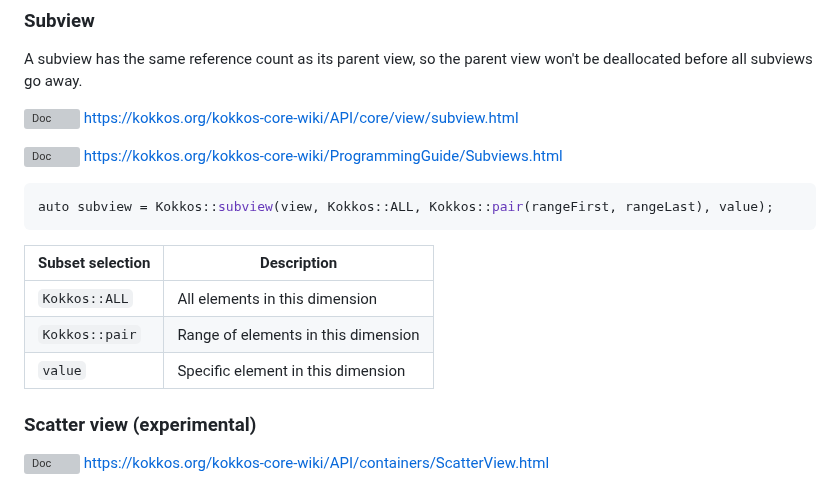
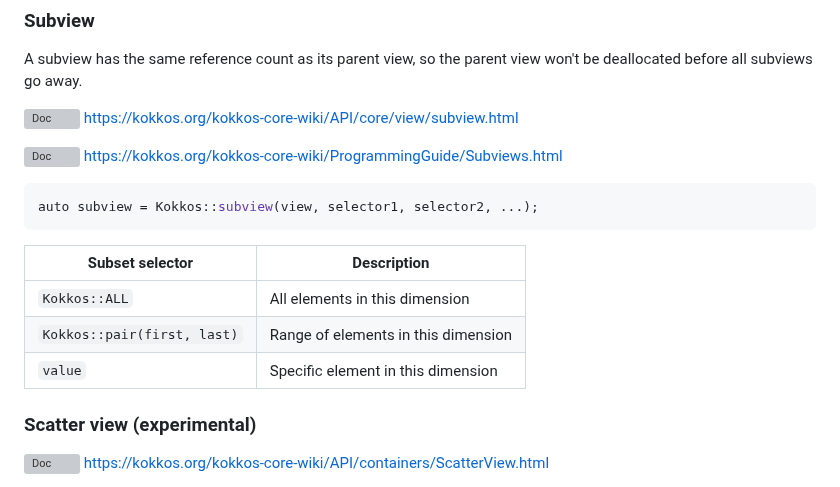
Before and after one commit to CExA-project/cheat-sheet-for-kokkos, a Markdown page: utilization.md, the part around the change. GitHub-like rendering; grey boxes are pictures that could not be loaded.

Commit message:
Fix ambiguity for subviews

````diff
--- a/utilization.md
+++ b/utilization.md
@@ -322,14 +322,14 @@ A subview has the same reference count as its parent view, so the parent view wo
 <!--#endif-->
 
 ```cpp
-auto subview = Kokkos::subview(view, Kokkos::ALL, Kokkos::pair(rangeFirst, rangeLast), value);
+auto subview = Kokkos::subview(view, selector1, selector2, ...);
 ```
 
-| Subset selection | Description                         |
-|------------------|-------------------------------------|
-| `Kokkos::ALL`    | All elements in this dimension      |
-| `Kokkos::pair`   | Range of elements in this dimension |
-| `value`          | Specific element in this dimension  |
+| Subset selector             | Description                         |
+|-----------------------------|-------------------------------------|
+| `Kokkos::ALL`               | All elements in this dimension      |
+| `Kokkos::pair(first, last)` | Range of elements in this dimension |
+| `value`                     | Specific element in this dimension  |
 
 ### Scatter view (experimental)
 
````
